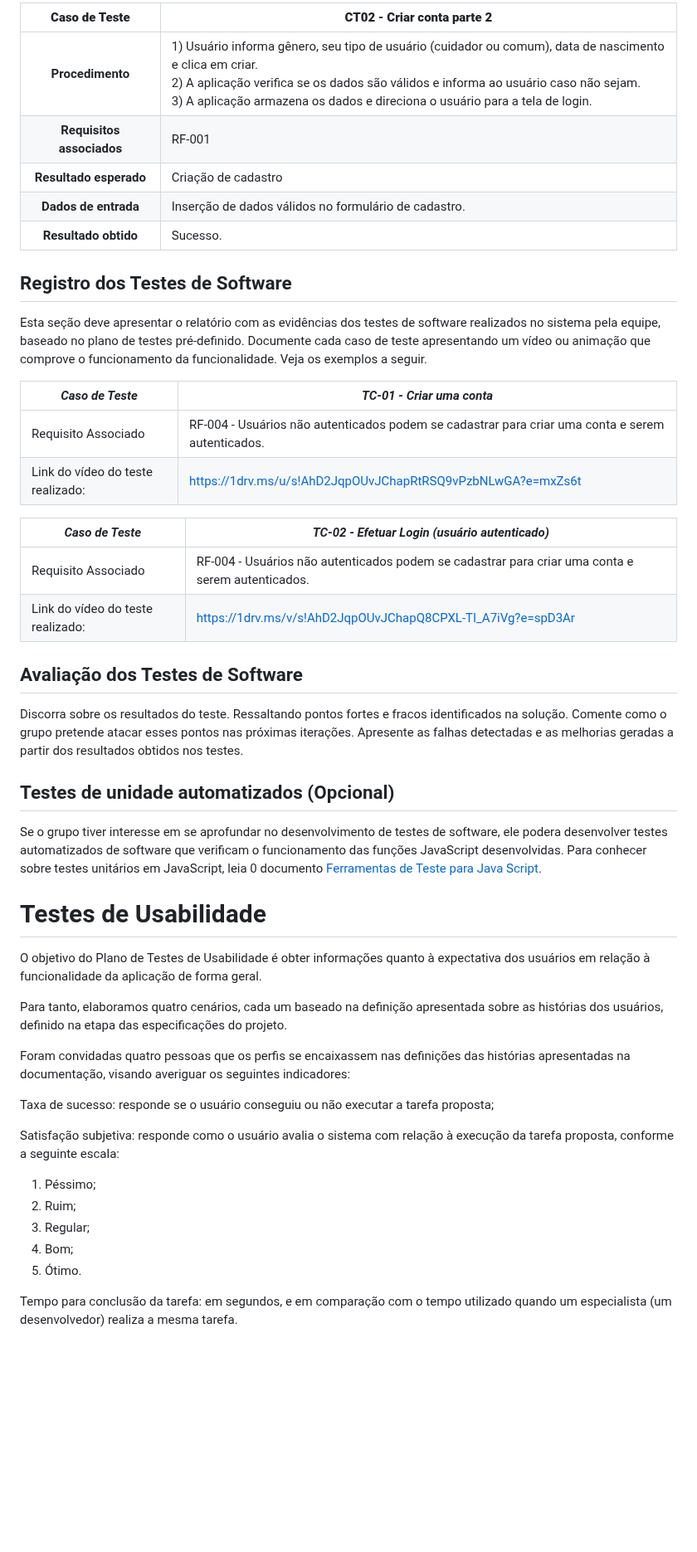
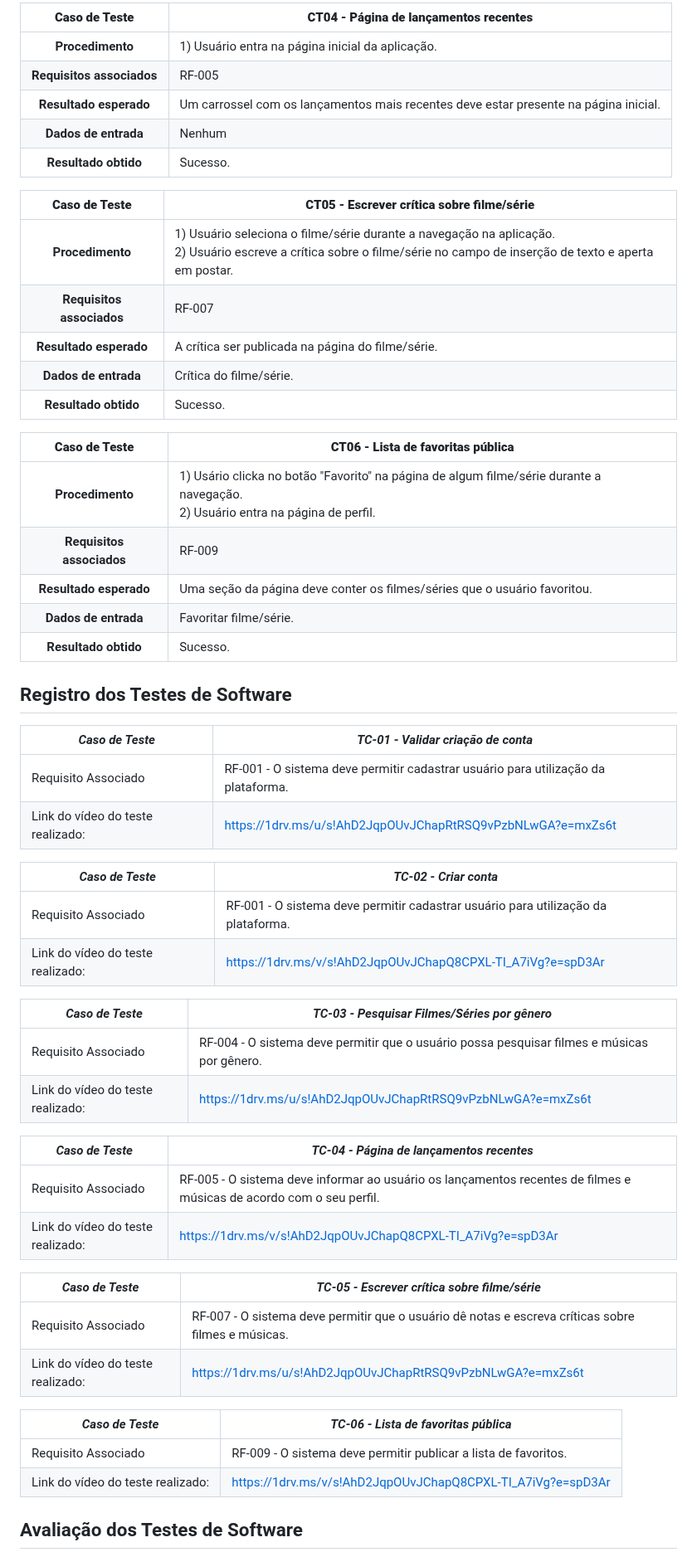
Before and after one commit to ICEI-PUC-Minas-PMV-SI/pmv-si-2023-2-pe1-t1-FlicksNBeats-pmv, a Markdown page: docs/tests.md, the part around one of its changes. Shown at 83% size. Rendered like a GitHub page; blank space fills up the shorter version.

Commit message:
testes sem link

```diff
--- a/docs/tests.md
+++ b/docs/tests.md
@@ -35,55 +45,59 @@ Preencha a tabela com o plano dos testes. Para cada Caso de Teste (CT), associe
 
-**Caso de Teste** | **CT02 - Criar conta parte 2**
- :--------------: | ------------
-**Procedimento**  | 1) Usuário informa gênero, seu tipo de usuário (cuidador ou comum), data de nascimento e clica em criar.<br>2) A aplicação verifica se os dados são válidos e informa ao usuário caso não sejam.<br> 3) A aplicação armazena os dados e direciona o usuário para a tela de login.
-**Requisitos associados** | RF-001
-**Resultado esperado** | Criação de cadastro
-**Dados de entrada** | Inserção de dados válidos no formulário de cadastro.
-**Resultado obtido** | Sucesso.
+|     **Caso de Teste**     | **CT04 - Página de lançamentos recentes**                                            |
+| :-----------------------: | ------------------------------------------------------------------------------------ |
+|     **Procedimento**      | 1) Usuário entra na página inicial da aplicação.                                     |
+| **Requisitos associados** | RF-005                                                                               |
+|  **Resultado esperado**   | Um carrossel com os lançamentos mais recentes deve estar presente na página inicial. |
+|   **Dados de entrada**    | Nenhum                                                                               |
+|   **Resultado obtido**    | Sucesso.                                                                             |
+
+|     **Caso de Teste**     | **CT05 - Escrever crítica sobre filme/série**                                                                                                                              |
+| :-----------------------: | -------------------------------------------------------------------------------------------------------------------------------------------------------------------------- |
+|     **Procedimento**      | 1) Usuário seleciona o filme/série durante a navegação na aplicação.<br>2) Usuário escreve a crítica sobre o filme/série no campo de inserção de texto e aperta em postar. |
+| **Requisitos associados** | RF-007                                                                                                                                                                     |
+|  **Resultado esperado**   | A crítica ser publicada na página do filme/série.                                                                                                                          |
+|   **Dados de entrada**    | Crítica do filme/série.                                                                                                                                                    |
+|   **Resultado obtido**    | Sucesso.                                                                                                                                                                   |
+
+|     **Caso de Teste**     | **CT06 - Lista de favoritas pública**                                                                                                  |
+| :-----------------------: | -------------------------------------------------------------------------------------------------------------------------------------- |
+|     **Procedimento**      | 1) Usário clicka no botão "Favorito" na página de algum filme/série durante a navegação. <br>2) Usuário entra na página de perfil.<br> |
+| **Requisitos associados** | RF-009                                                                                                                                 |
+|  **Resultado esperado**   | Uma seção da página deve conter os filmes/séries que o usuário favoritou.                                                              |
+|   **Dados de entrada**    | Favoritar filme/série.                                                                                                                 |
+|   **Resultado obtido**    | Sucesso.                                                                                                                               |
 
 ## Registro dos Testes de Software
 
-Esta seção deve apresentar o relatório com as evidências dos testes de software realizados no sistema pela equipe, baseado no plano de testes pré-definido. Documente cada caso de teste apresentando um vídeo ou animação que comprove o funcionamento da funcionalidade. Veja os exemplos a seguir.
+| _Caso de Teste_                   | _TC-01 - Validar criação de conta_                                                |
+| --------------------------------- | --------------------------------------------------------------------------------- |
+| Requisito Associado               | RF-001 - O sistema deve permitir cadastrar usuário para utilização da plataforma. |
+| Link do vídeo do teste realizado: | https://1drv.ms/u/s!AhD2JqpOUvJChapRtRSQ9vPzbNLwGA?e=mxZs6t                       |
 
-|*Caso de Teste*                                 |*TC-01 - Criar uma conta*                                         |
-|---|---|
-|Requisito Associado | RF-004 - Usuários não autenticados podem se cadastrar para criar uma conta e serem autenticados.|
-|Link do vídeo do teste realizado: | https://1drv.ms/u/s!AhD2JqpOUvJChapRtRSQ9vPzbNLwGA?e=mxZs6t|
+| _Caso de Teste_                   | _TC-02 - Criar conta_                                                             |
+| --------------------------------- | --------------------------------------------------------------------------------- |
+| Requisito Associado               | RF-001 - O sistema deve permitir cadastrar usuário para utilização da plataforma. |
+| Link do vídeo do teste realizado: | https://1drv.ms/v/s!AhD2JqpOUvJChapQ8CPXL-TI_A7iVg?e=spD3Ar                       |
 
-|*Caso de Teste*                                 |*TC-02 - Efetuar Login (usuário autenticado)*                                         |
-|---|---|
-|Requisito Associado | RF-004 - Usuários não autenticados podem se cadastrar para criar uma conta e serem autenticados.|
-|Link do vídeo do teste realizado: | https://1drv.ms/v/s!AhD2JqpOUvJChapQ8CPXL-TI_A7iVg?e=spD3Ar |
+| _Caso de Teste_                   | _TC-03 - Pesquisar Filmes/Séries por gênero_                                                |
+| --------------------------------- | ------------------------------------------------------------------------------------------- |
+| Requisito Associado               | RF-004 - O sistema deve permitir que o usuário possa pesquisar filmes e músicas por gênero. |
+| Link do vídeo do teste realizado: | https://1drv.ms/u/s!AhD2JqpOUvJChapRtRSQ9vPzbNLwGA?e=mxZs6t                                 |
 
+| _Caso de Teste_                   | _TC-04 - Página de lançamentos recentes_                                                                            |
+| --------------------------------- | ------------------------------------------------------------------------------------------------------------------- |
+| Requisito Associado               | RF-005 - O sistema deve informar ao usuário os lançamentos recentes de filmes e músicas de acordo com o seu perfil. |
+| Link do vídeo do teste realizado: | https://1drv.ms/v/s!AhD2JqpOUvJChapQ8CPXL-TI_A7iVg?e=spD3Ar                                                         |
+
+| _Caso de Teste_                   | _TC-05 - Escrever crítica sobre filme/série_                                                       |
+| --------------------------------- | -------------------------------------------------------------------------------------------------- |
+| Requisito Associado               | RF-007 - O sistema deve permitir que o usuário dê notas e escreva críticas sobre filmes e músicas. |
+| Link do vídeo do teste realizado: | https://1drv.ms/u/s!AhD2JqpOUvJChapRtRSQ9vPzbNLwGA?e=mxZs6t                                        |
+
+| _Caso de Teste_                   | _TC-06 - Lista de favoritas pública_                            |
+| --------------------------------- | --------------------------------------------------------------- |
+| Requisito Associado               | RF-009 - O sistema deve permitir publicar a lista de favoritos. |
+| Link do vídeo do teste realizado: | https://1drv.ms/v/s!AhD2JqpOUvJChapQ8CPXL-TI_A7iVg?e=spD3Ar     |
 
 ## Avaliação dos Testes de Software
 
-Discorra sobre os resultados do teste. Ressaltando pontos fortes e fracos identificados na solução. Comente como o grupo pretende atacar esses pontos nas próximas iterações. Apresente as falhas detectadas e as melhorias geradas a partir dos resultados obtidos nos testes.
-
-
-
-## Testes de unidade automatizados (Opcional)
-
-Se o grupo tiver interesse em se aprofundar no desenvolvimento de testes de software, ele podera desenvolver testes automatizados de software que verificam o funcionamento das funções JavaScript desenvolvidas. Para conhecer sobre testes unitários em JavaScript, leia 0 documento  [Ferramentas de Teste para Java Script](https://geekflare.com/javascript-unit-testing/).
-
-
-# Testes de Usabilidade
-
-O objetivo do Plano de Testes de Usabilidade é obter informações quanto à expectativa dos usuários em relação à  funcionalidade da aplicação de forma geral.
-
-Para tanto, elaboramos quatro cenários, cada um baseado na definição apresentada sobre as histórias dos usuários, definido na etapa das especificações do projeto.
-
-Foram convidadas quatro pessoas que os perfis se encaixassem nas definições das histórias apresentadas na documentação, visando averiguar os seguintes indicadores:
-
-Taxa de sucesso: responde se o usuário conseguiu ou não executar a tarefa proposta;
-
-Satisfação subjetiva: responde como o usuário avalia o sistema com relação à execução da tarefa proposta, conforme a seguinte escala:
-
-1. Péssimo;
-2. Ruim;
-3. Regular;
-4. Bom;
-5. Ótimo.
-
-Tempo para conclusão da tarefa: em segundos, e em comparação com o tempo utilizado quando um especialista (um desenvolvedor) realiza a mesma tarefa.
-
```
Also changed, not shown: other parts of docs/tests.md (+29 -84 lines).
